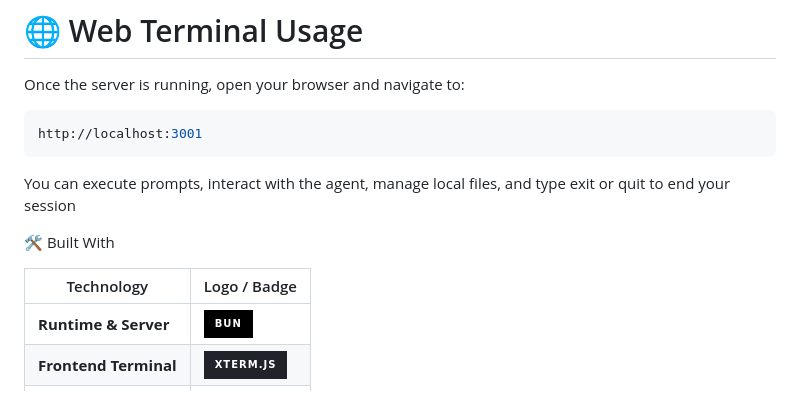
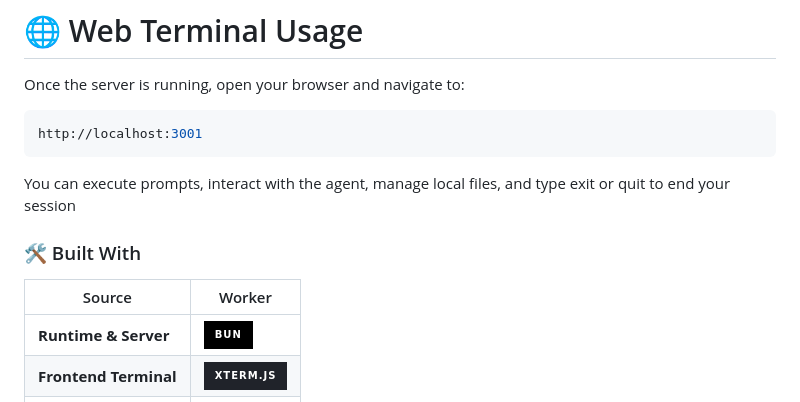
Before and after one commit to DivyaVaibhav01/Project-X-Agent, a Markdown page: readme.md, the part around the change. Drawn GitHub-style; badges without logos.

```diff
--- a/readme.md
+++ b/readme.md
@@ -89,9 +89,9 @@ http://localhost:3001
 You can execute prompts, interact with the agent, manage local files, and type exit or quit to end your session
 
 
- 🛠️ Built With
+### 🛠️ Built With
 
-| Technology | Logo / Badge |
+| Source | Worker |
 |------------|--------------|
 | **Runtime & Server** | [<img src="https://img.shields.io/badge/Bun-000000?style=for-the-badge&logo=bun&logoColor=white" alt="Bun" />](https://bun.sh) |
 | **Frontend Terminal** | [![Xterm.js](https://img.shields.io/badge/xterm.js-20232A?style=for-the-badge&logo=xterm&logoColor=white)](https://xtermjs.org) |
```
